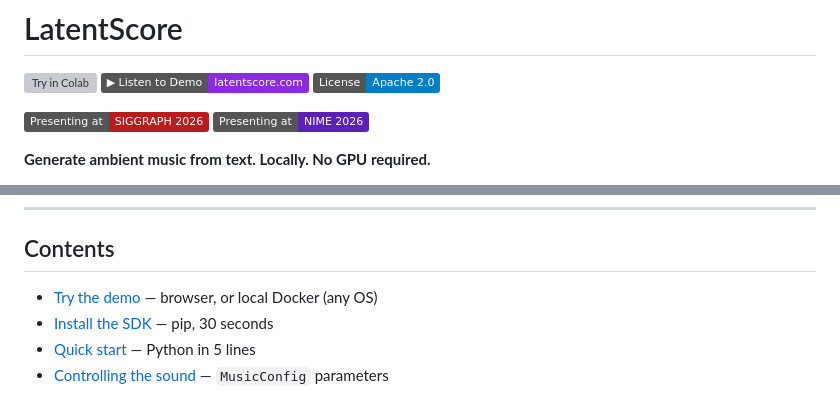
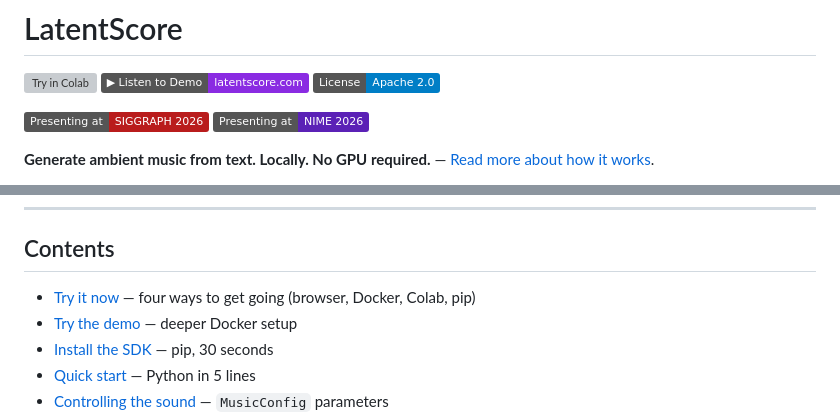
Before and after one commit to prabal-rje/latentscore, a Markdown page: README.md, 2 parts joined by grey strips. GitHub-like rendering; badges without logos; grey boxes are pictures that could not be loaded.

```diff
--- a/README.md
+++ b/README.md
@@ -4,5 +4,5 @@
 
 [![Presenting at SIGGRAPH 2026](https://img.shields.io/badge/Presenting_at-SIGGRAPH_2026-B91C1C?style=flat)](https://s2026.siggraph.org/program/talks/) [![Presenting at NIME 2026](https://img.shields.io/badge/Presenting_at-NIME_2026-5B21B6?style=flat)](https://nime2026.org/)
 
-**Generate ambient music from text. Locally. No GPU required.**
+**Generate ambient music from text. Locally. No GPU required.** &mdash; [Read more about how it works](https://prabal.ca/posts/latentscore-research/).
 
@@ -43,7 +45,8 @@ Then open [`localhost:3002`](http://localhost:3002). More details in [demo/](dem
 
 ## Contents
 
-- [Try the demo](#try-the-demo) &mdash; browser, or local Docker (any OS)
+- [Try it now](#try-it-now) &mdash; four ways to get going (browser, Docker, Colab, pip)
+- [Try the demo](#try-the-demo) &mdash; deeper Docker setup
 - [Install the SDK](#install-the-sdk) &mdash; pip, 30 seconds
 - [Quick start](#quick-start) &mdash; Python in 5 lines
 - [Controlling the sound](#controlling-the-sound) &mdash; `MusicConfig` parameters
```
Also changed, not shown: other parts of README.md (+7 -5 lines).
